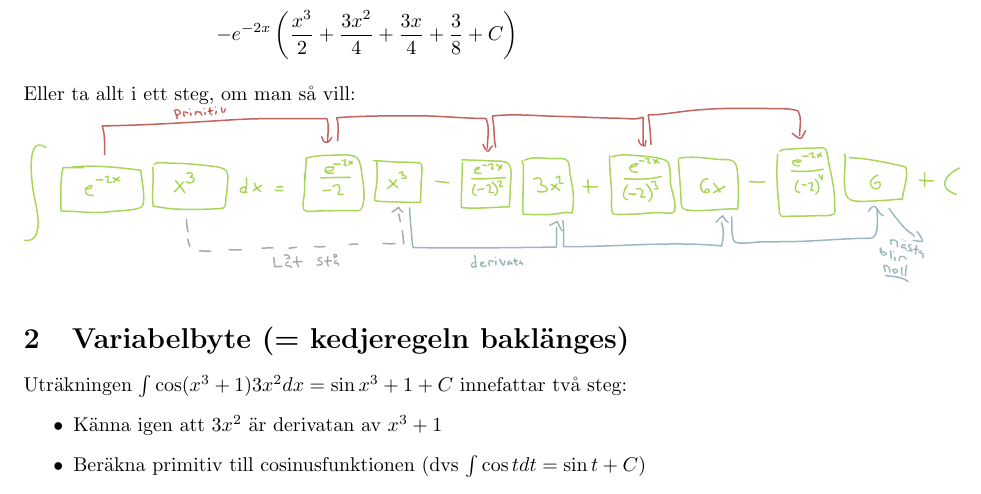
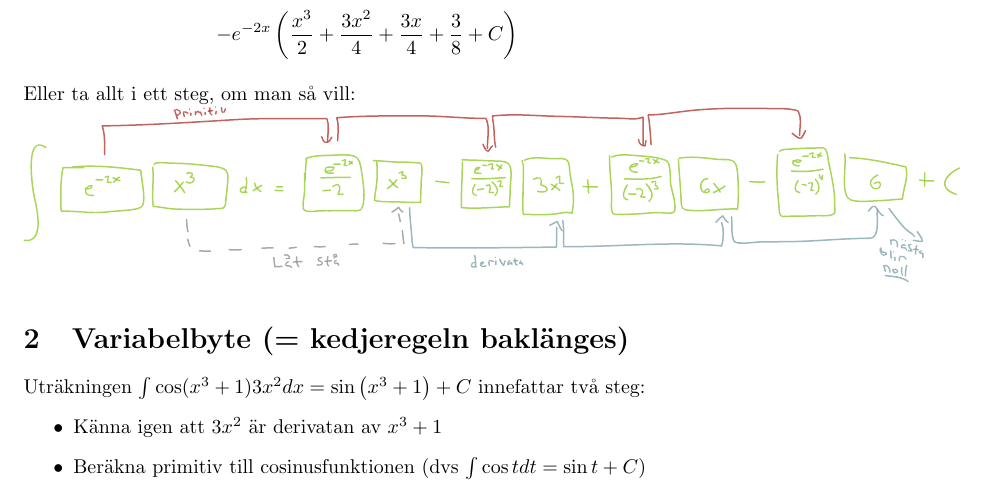
Before and after one commit to DanielRapp/lecture-notes, a LaTeX document (TATA41/7lecture/lecture.tex): part of page 3 of 4, cut so that both start at the same text. Compiled offline with pdfLaTeX.

Commit message:
Fixed a parethesis error in lecture 7

```diff
--- a/TATA41/7lecture/lecture.tex
+++ b/TATA41/7lecture/lecture.tex
@@ -93,7 +93,7 @@
 \includegraphics[scale=0.3]{img/img2.pdf}
 
 \section{Variabelbyte (= kedjeregeln baklänges)}
-Uträkningen $\int{\cos(x^3+1)3x^2 dx} = \sin{x^3+1} + C$ innefattar två steg:
+Uträkningen $\int{\cos(x^3+1)3x^2 dx} = \sin\left(x^3+1\right) + C$ innefattar två steg:
 \begin{itemize}
     \item Känna igen att $3x^2$ är derivatan av $x^3+1$
     \item Beräkna primitiv till cosinusfunktionen (dvs $\int{\cos t dt} = \sin t + C$)
```
Also changed, not shown: TATA41/7lecture/lecture.pdf.
